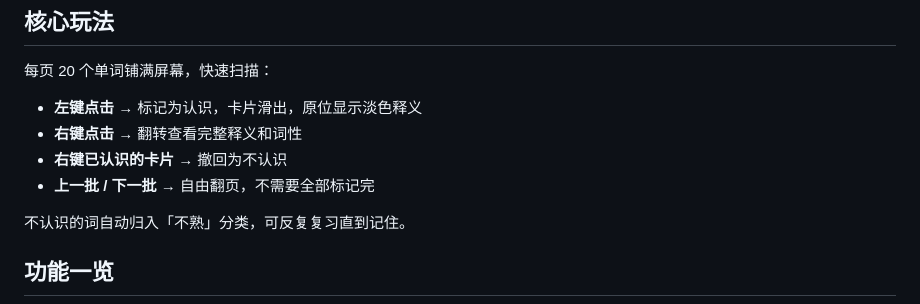
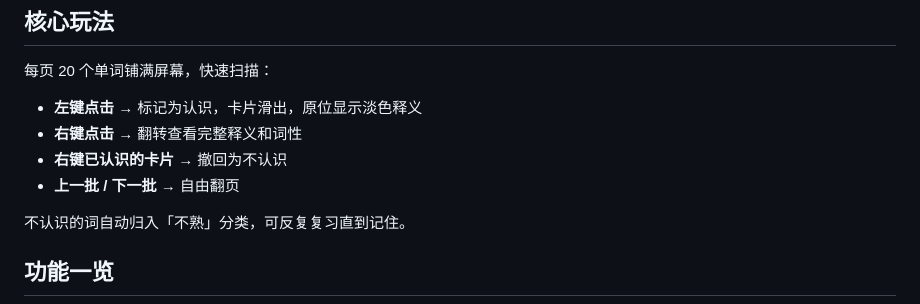
Before and after one commit to Xqian-a/word-flash, a Markdown page: README.md, the part around the change. Rendered like a GitHub page.

```diff
--- a/README.md
+++ b/README.md
@@ -13,7 +13,7 @@
 - **左键点击** → 标记为认识，卡片滑出，原位显示淡色释义
 - **右键点击** → 翻转查看完整释义和词性
 - **右键已认识的卡片** → 撤回为不认识
-- **上一批 / 下一批** → 自由翻页，不需要全部标记完
+- **上一批 / 下一批** → 自由翻页
 
 不认识的词自动归入「不熟」分类，可反复复习直到记住。
 
```
